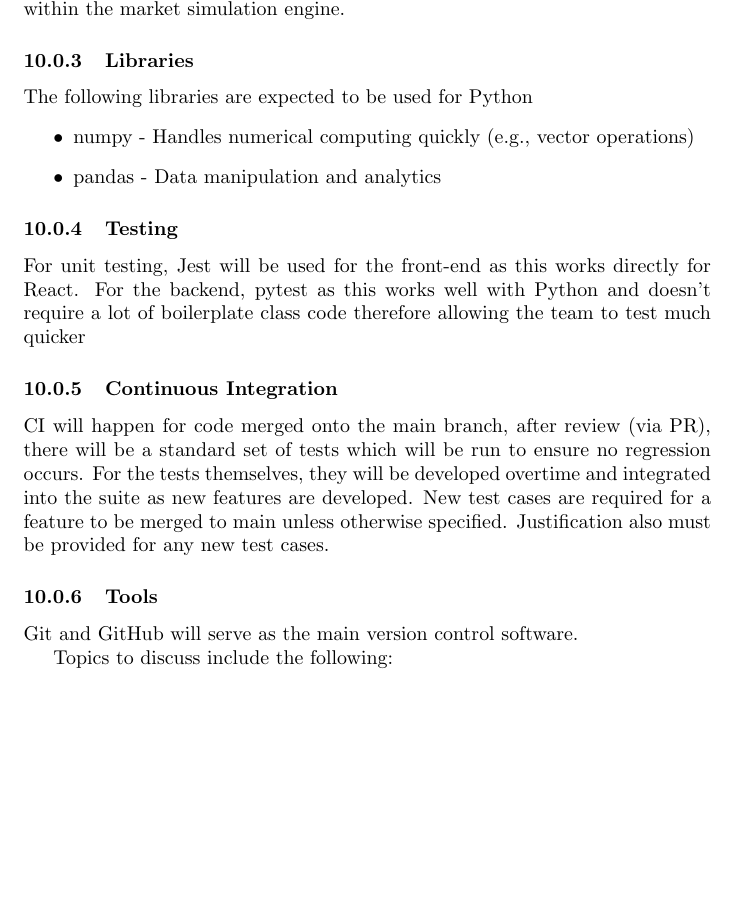
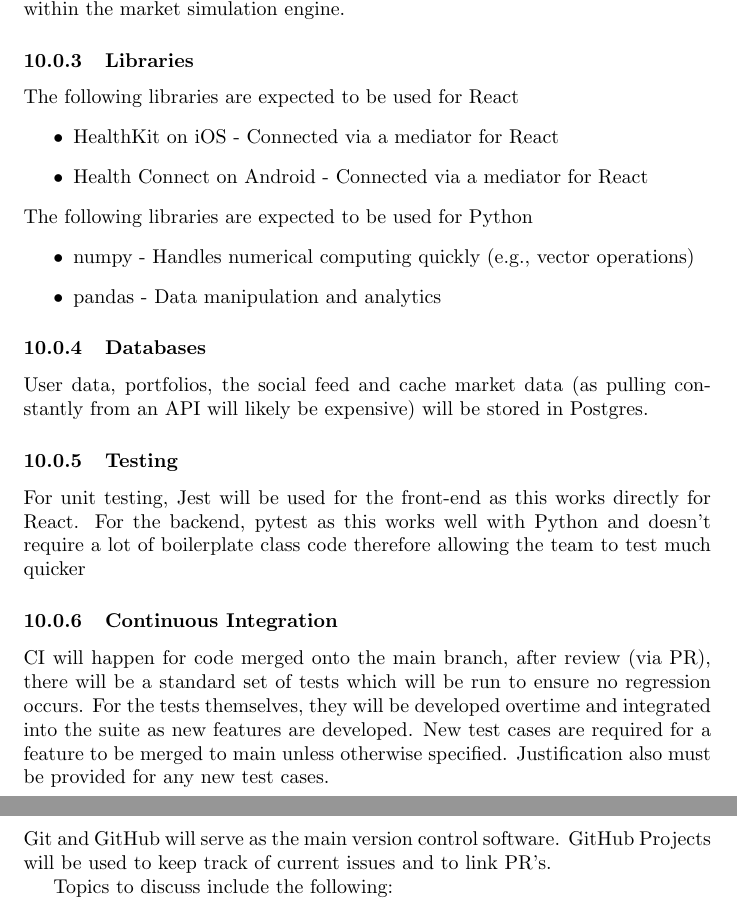
Before and after one commit to davislenover/BurnNEarn, a LaTeX document (docs/DevelopmentPlan/DevelopmentPlan.tex): part of page 4 of 9 before the commit and two parts of pages 4 and 5 of 9 after it, the two joined at a grey line, cut so that both start at the same text, the shorter picture padded with empty space. Compiled offline with pdfLaTeX; a LaTeX package or settings file that is missing is left out.

Commit message:
Added base React libraries, added database requirements

```diff
--- a/docs/DevelopmentPlan/DevelopmentPlan.tex
+++ b/docs/DevelopmentPlan/DevelopmentPlan.tex
@@ -141,11 +141,19 @@
 pandas will be useful for modeling data within the market simulation engine.
 
 \subsubsection{Libraries}
+The following libraries are expected to be used for React
+\begin{itemize}
+    \item HealthKit on iOS - Connected via a mediator for React
+    \item Health Connect on Android - Connected via a mediator for React
+\end{itemize}
 The following libraries are expected to be used for Python
 \begin{itemize}
     \item numpy - Handles numerical computing quickly (e.g., vector operations)
     \item pandas - Data manipulation and analytics
 \end{itemize}
+
+\subsubsection{Databases}
+User data, portfolios, the social feed and cache market data (as pulling constantly from an API will likely be expensive) will be stored in Postgres.
 
 \subsubsection{Testing}
 For unit testing, Jest will be used for the front-end as this works directly for React. For the backend, pytest as this works well with Python and doesn't require a lot of boilerplate class code
@@ -157,7 +165,7 @@
 specified. Justification also must be provided for any new test cases.
 
 \subsubsection{Tools}
-Git and GitHub will serve as the main version control software.
+Git and GitHub will serve as the main version control software. GitHub Projects will be used to keep track of current issues and to link PR's.
 
 Topics to discuss include the following:
 
```
